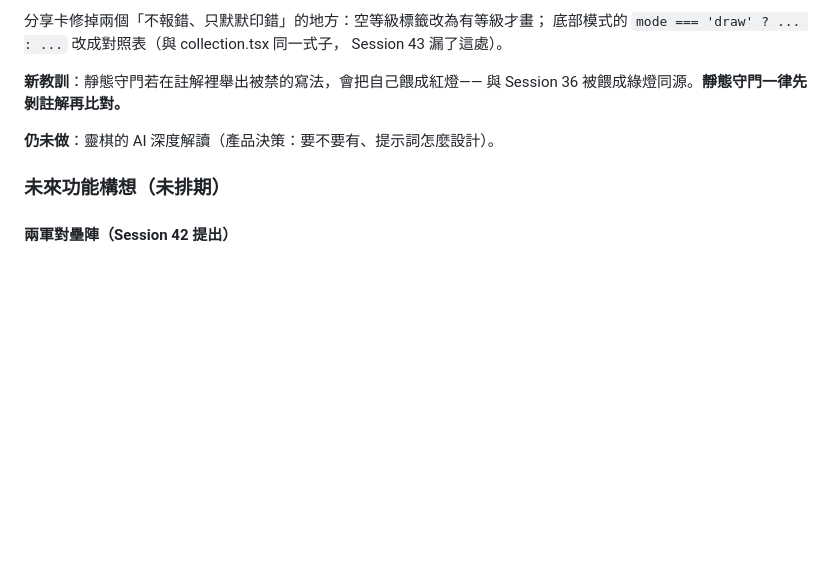
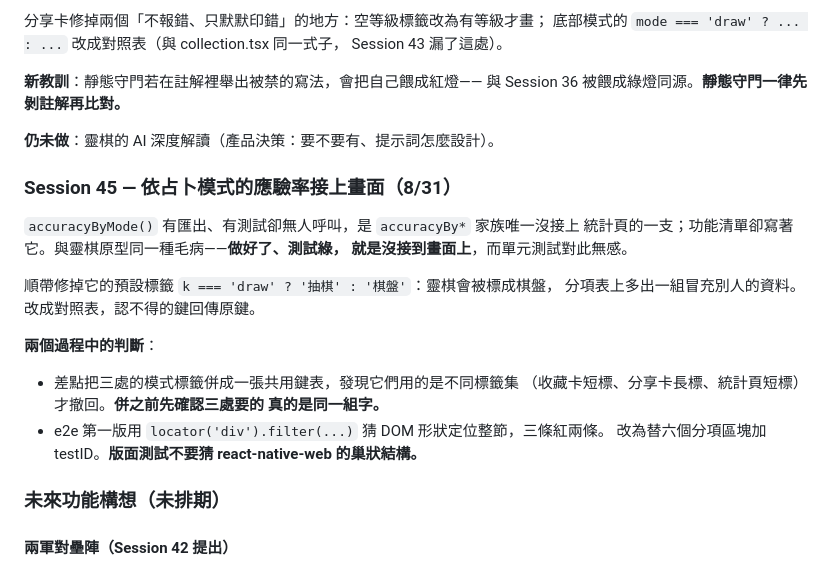
Before and after one commit to MAGICSMALLBEAR/chess-divination, a Markdown page: DEVELOPMENT_PLAN.md, the part around the change. Rendered like a GitHub page; blank space fills up the shorter version.

```diff
--- a/DEVELOPMENT_PLAN.md
+++ b/DEVELOPMENT_PLAN.md
@@ -876,6 +876,23 @@ Session 43 漏了這處）。
 
 **仍未做**：靈棋的 AI 深度解讀（產品決策：要不要有、提示詞怎麼設計）。
 
+### Session 45 — 依占卜模式的應驗率接上畫面（8/31）
+
+`accuracyByMode()` 有匯出、有測試卻無人呼叫，是 `accuracyBy*` 家族唯一沒接上
+統計頁的一支；功能清單卻寫著它。與靈棋原型同一種毛病——**做好了、測試綠，
+就是沒接到畫面上**，而單元測試對此無感。
+
+順帶修掉它的預設標籤 `k === 'draw' ? '抽棋' : '棋盤'`：靈棋會被標成棋盤，
+分項表上多出一組冒充別人的資料。改成對照表，認不得的鍵回傳原鍵。
+
+**兩個過程中的判斷**：
+
+- 差點把三處的模式標籤併成一張共用鍵表，發現它們用的是不同標籤集
+  （收藏卡短標、分享卡長標、統計頁短標）才撤回。**併之前先確認三處要的
+  真的是同一組字。**
+- e2e 第一版用 `locator('div').filter(...)` 猜 DOM 形狀定位整節，三條紅兩條。
+  改為替六個分項區塊加 testID。**版面測試不要猜 react-native-web 的巢狀結構。**
+
 ### 未來功能構想（未排期）
 
 #### 兩軍對壘陣（Session 42 提出）
```
Also changed, not shown: WORKLOG.md (+43 -0 lines).
